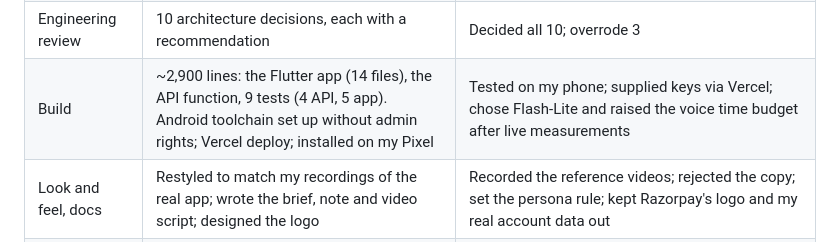
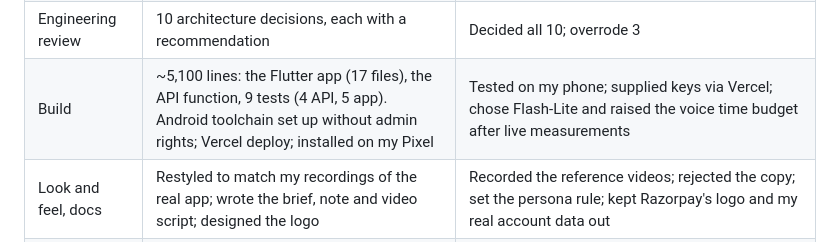
Before and after one commit to am1tm/razorpay-quickunfreeze, a Markdown page: docs/submission/ai-build-log.md, the part around the change. Rendered like a GitHub page.

Commit message:
Build log: correct the code size
Co-Authored-By: Claude Opus 5.5 <noreply@anthropic.com>

```diff
--- a/docs/submission/ai-build-log.md
+++ b/docs/submission/ai-build-log.md
@@ -131,7 +131,7 @@
 | Choosing the problem | Four solution briefs, scored out of 10: QuickUnfreeze 8.9, Paisa Aaya 7.3, Settlement explained 7.2, Chargeback 7.0 | Chose #1: clear a settlement hold |
 | Design | Forcing questions, premise challenges, a wireframe, and a subagent second opinion | Ice visual plus a mock Razorpay app (web and APK); re-KYC as the main flow; AI in only two moments; Gemini for the photo check; Sarvam for voice; accepted the challenge that made the main flow *prevention* |
 | Engineering review | 10 architecture decisions, each with a recommendation | Decided all 10; overrode 3 |
-| Build | ~2,900 lines: the Flutter app (14 files), the API function, 9 tests (4 API, 5 app). Android toolchain set up without admin rights; Vercel deploy; installed on my Pixel | Tested on my phone; supplied keys via Vercel; chose Flash-Lite and raised the voice time budget after live measurements |
+| Build | ~5,100 lines: the Flutter app (17 files), the API function, 9 tests (4 API, 5 app). Android toolchain set up without admin rights; Vercel deploy; installed on my Pixel | Tested on my phone; supplied keys via Vercel; chose Flash-Lite and raised the voice time budget after live measurements |
 | Look and feel, docs | Restyled to match my recordings of the real app; wrote the brief, note and video script; designed the logo | Recorded the reference videos; rejected the copy; set the persona rule; kept Razorpay's logo and my real account data out |
 | Review | Two independent judge runs | Asked for them; chose which findings to act on |
 
```
